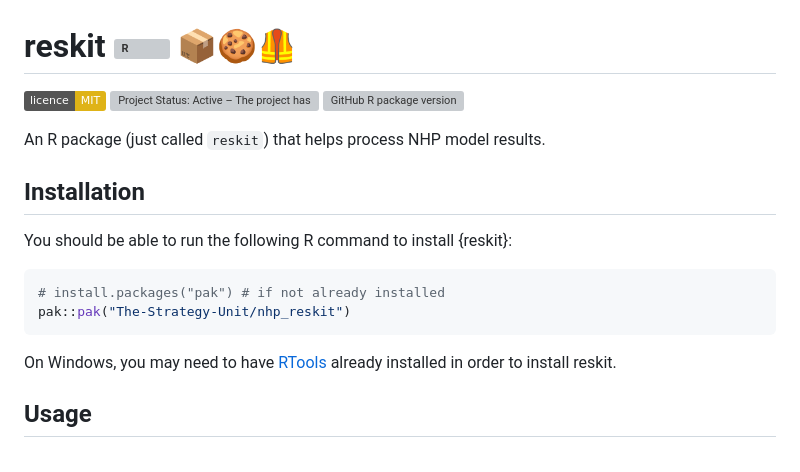
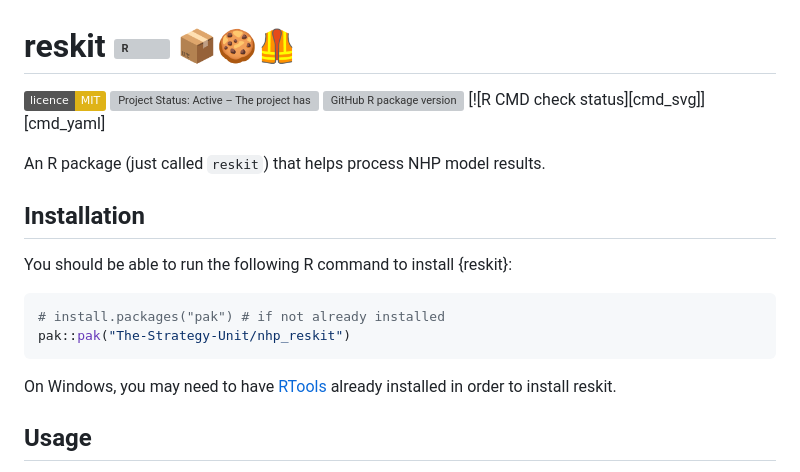
Before and after one commit to The-Strategy-Unit/nhp_reskit, a Markdown page: README.md, the part around the change. GitHub-like rendering; badges without logos; grey boxes are pictures that could not be loaded.

Commit message:
:memo: Update README.md Should close #90

```diff
--- a/README.md
+++ b/README.md
@@ -5,6 +5,7 @@
 [![Project Status: Active – The project has reached a stable, usable state and
 is being actively developed][repostatus_svg]][repostatus_info]
 ![GitHub R package version][gh_ver]
+[![R CMD check status][cmd_svg]][cmd_yaml]
 
 [mit_svg]: https://img.shields.io/badge/License-MIT-yellow.svg?label=licence
 [repostatus_svg]: https://www.repostatus.org/badges/latest/active.svg
@@ -26,6 +27,7 @@ pak::pak("The-Strategy-Unit/nhp_reskit")
 
 On Windows, you may need to have [RTools](https://cloud.r-project.org/)
 already installed in order to install reskit.
+
 
 ## Usage
 
```
